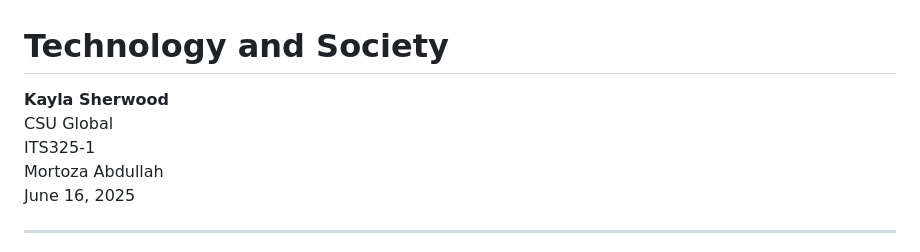
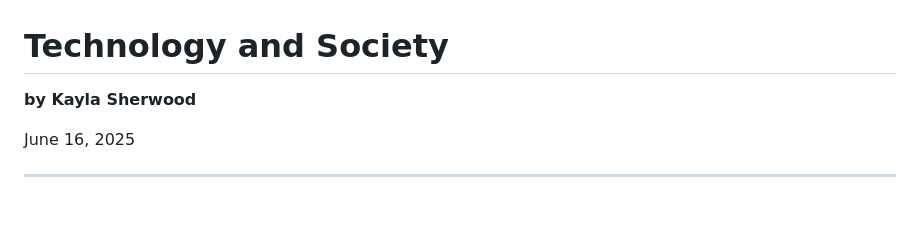
Before and after one commit to KaylaDefi/KaylaDefi.github.io, a Markdown page: blog/technology_and_society.md, the part around the change. GitHub-like rendering; blank space fills up the shorter version.

```diff
--- a/blog/technology_and_society.md
+++ b/blog/technology_and_society.md
@@ -1,9 +1,7 @@
 # Technology and Society
 
-**Kayla Sherwood**
-CSU Global
-ITS325-1
-Mortoza Abdullah
+**by Kayla Sherwood**
+
 June 16, 2025
 
 ---
```
